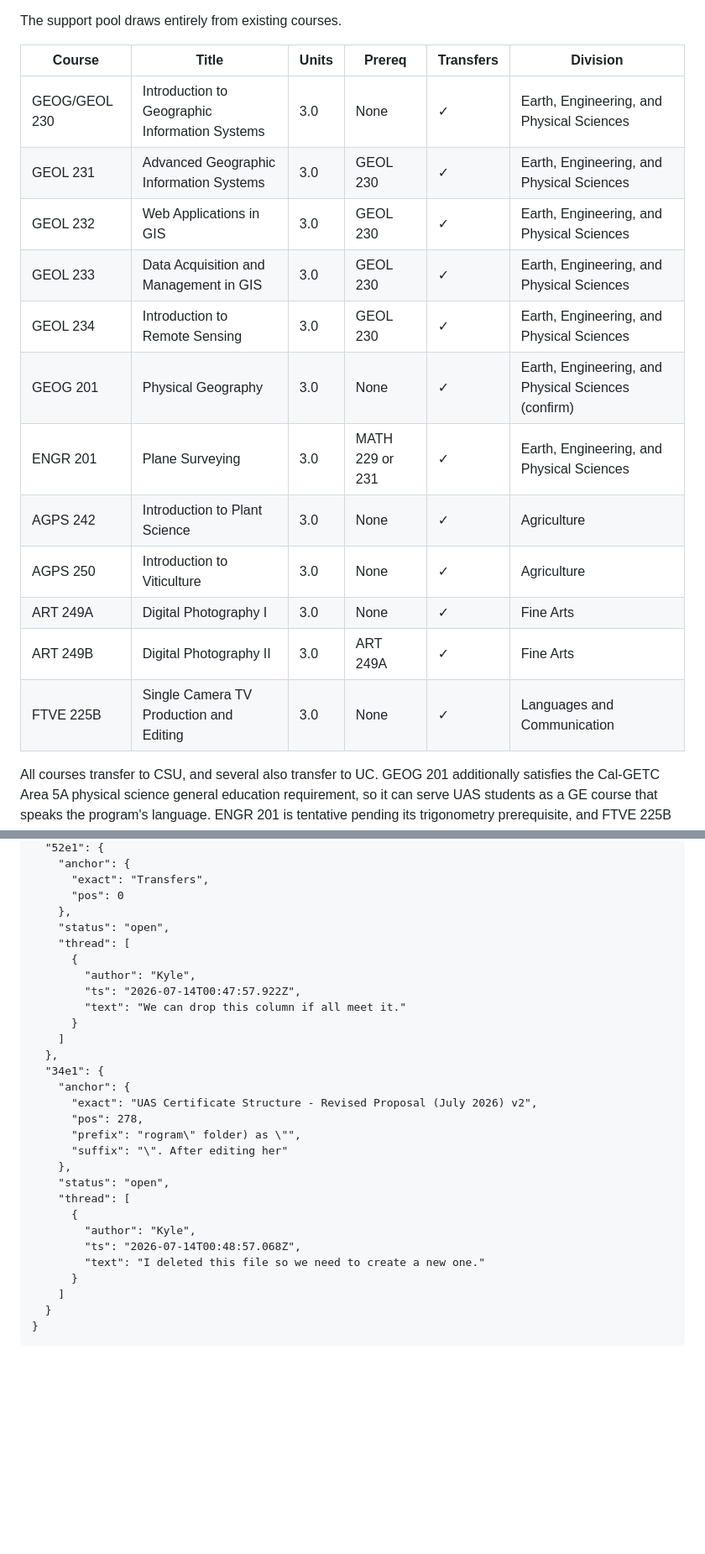
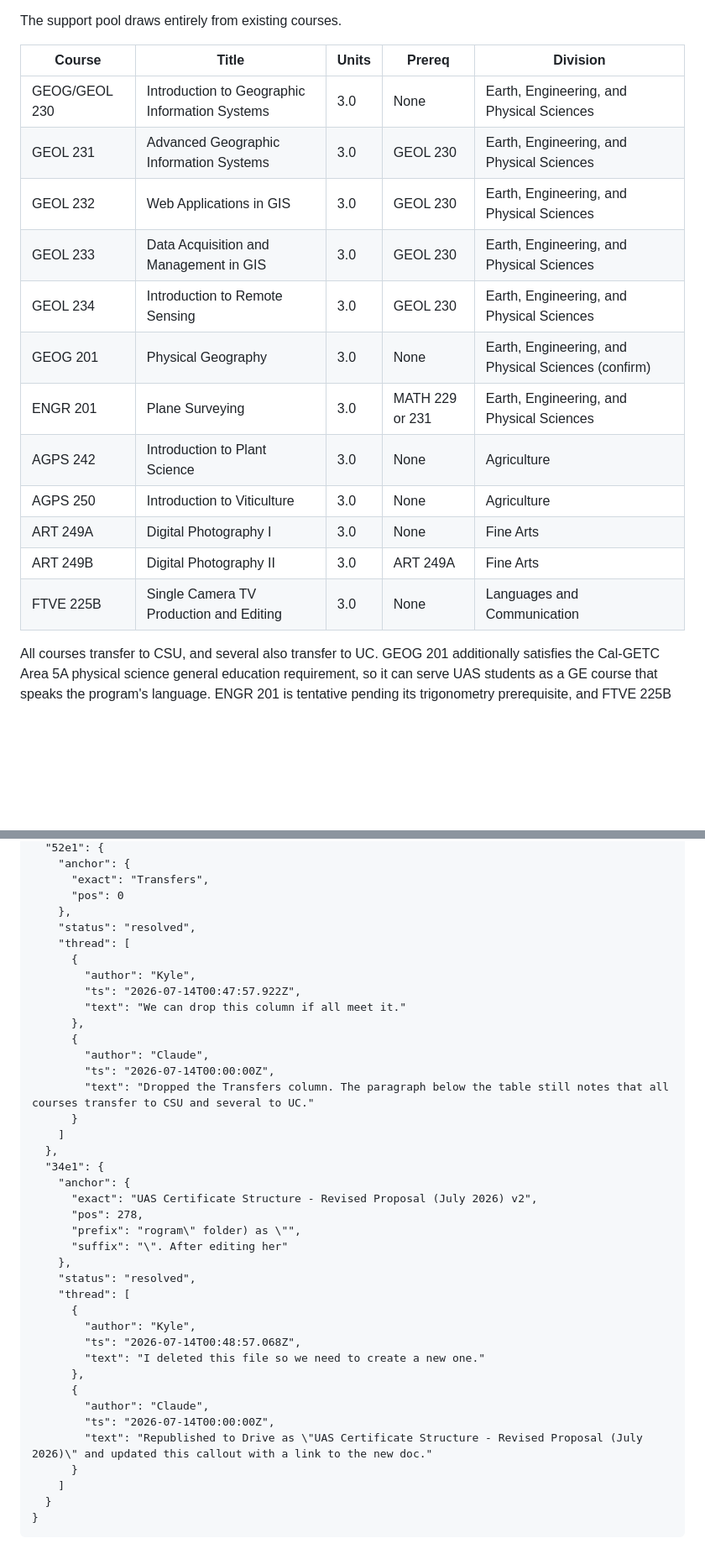
Before and after one commit to kylenessen/cuesta-drone-program, a Markdown page: curriculum-content/uas-certificate-structure-memo.md, 2 parts joined by grey strips. Shown at 84% size. Drawn GitHub-style; blank space fills up the shorter version.

Commit message:
Drop transfers column and republish memo to Drive

```diff
--- a/curriculum-content/uas-certificate-structure-memo.md
+++ b/curriculum-content/uas-certificate-structure-memo.md
@@ -68,20 +68,20 @@ The booster menu is a container of one unit AERO courses that grows over time. A
 
 The support pool draws entirely from existing courses.
 
-| Course        | Title                                          | Units | Prereq          | Transfers | Division                                            |
-| ------------- | ---------------------------------------------- | ----- | --------------- | --------- | --------------------------------------------------- |
-| GEOG/GEOL 230 | Introduction to Geographic Information Systems | 3.0   | None            | ✓         | Earth, Engineering, and Physical Sciences           |
-| GEOL 231      | Advanced Geographic Information Systems        | 3.0   | GEOL 230        | ✓         | Earth, Engineering, and Physical Sciences           |
-| GEOL 232      | Web Applications in GIS                        | 3.0   | GEOL 230        | ✓         | Earth, Engineering, and Physical Sciences           |
-| GEOL 233      | Data Acquisition and Management in GIS         | 3.0   | GEOL 230        | ✓         | Earth, Engineering, and Physical Sciences           |
-| GEOL 234      | Introduction to Remote Sensing                 | 3.0   | GEOL 230        | ✓         | Earth, Engineering, and Physical Sciences           |
-| GEOG 201      | Physical Geography                             | 3.0   | None            | ✓         | Earth, Engineering, and Physical Sciences (confirm) |
-| ENGR 201      | Plane Surveying                                | 3.0   | MATH 229 or 231 | ✓         | Earth, Engineering, and Physical Sciences           |
-| AGPS 242      | Introduction to Plant Science                  | 3.0   | None            | ✓         | Agriculture                                         |
-| AGPS 250      | Introduction to Viticulture                    | 3.0   | None            | ✓         | Agriculture                                         |
-| ART 249A      | Digital Photography I                          | 3.0   | None            | ✓         | Fine Arts                                           |
-| ART 249B      | Digital Photography II                         | 3.0   | ART 249A        | ✓         | Fine Arts                                           |
-| FTVE 225B     | Single Camera TV Production and Editing        | 3.0   | None            | ✓         | Languages and Communication                         |
+| Course | Title | Units | Prereq | Division |
+| ------------- | ---------------------------------------------- | ----- | --------------- | --------------------------------------------------- |
+| GEOG/GEOL 230 | Introduction to Geographic Information Systems | 3.0 | None | Earth, Engineering, and Physical Sciences |
+| GEOL 231 | Advanced Geographic Information Systems | 3.0 | GEOL 230 | Earth, Engineering, and Physical Sciences |
+| GEOL 232 | Web Applications in GIS | 3.0 | GEOL 230 | Earth, Engineering, and Physical Sciences |
+| GEOL 233 | Data Acquisition and Management in GIS | 3.0 | GEOL 230 | Earth, Engineering, and Physical Sciences |
+| GEOL 234 | Introduction to Remote Sensing | 3.0 | GEOL 230 | Earth, Engineering, and Physical Sciences |
+| GEOG 201 | Physical Geography | 3.0 | None | Earth, Engineering, and Physical Sciences (confirm) |
+| ENGR 201 | Plane Surveying | 3.0 | MATH 229 or 231 | Earth, Engineering, and Physical Sciences |
+| AGPS 242 | Introduction to Plant Science | 3.0 | None | Agriculture |
+| AGPS 250 | Introduction to Viticulture | 3.0 | None | Agriculture |
+| ART 249A | Digital Photography I | 3.0 | None | Fine Arts |
+| ART 249B | Digital Photography II | 3.0 | ART 249A | Fine Arts |
+| FTVE 225B | Single Camera TV Production and Editing | 3.0 | None | Languages and Communication |
 
 All courses transfer to CSU, and several also transfer to UC. GEOG 201 additionally satisfies the Cal-GETC Area 5A physical science general education requirement, so it can serve UAS students as a GE course that speaks the program's language. ENGR 201 is tentative pending its trigonometry prerequisite, and FTVE 225B carries an advisory of completion or concurrent enrollment in FTVE 223.
 
@@ -215,12 +215,17 @@ Much of this structure overlaps with the Earth, Engineering, and Physical Scienc
       "exact": "Transfers",
       "pos": 0
     },
-    "status": "open",
+    "status": "resolved",
     "thread": [
       {
         "author": "Kyle",
         "ts": "2026-07-14T00:47:57.922Z",
         "text": "We can drop this column if all meet it."
+      },
+      {
+        "author": "Claude",
+        "ts": "2026-07-14T00:00:00Z",
+        "text": "Dropped the Transfers column. The paragraph below the table still notes that all courses transfer to CSU and several to UC."
       }
     ]
   },
@@ -231,12 +236,17 @@ Much of this structure overlaps with the Earth, Engineering, and Physical Scienc
       "prefix": "rogram\" folder) as \"",
       "suffix": "\". After editing her"
     },
-    "status": "open",
+    "status": "resolved",
     "thread": [
       {
         "author": "Kyle",
         "ts": "2026-07-14T00:48:57.068Z",
         "text": "I deleted this file so we need to create a new one."
+      },
+      {
+        "author": "Claude",
+        "ts": "2026-07-14T00:00:00Z",
+        "text": "Republished to Drive as \"UAS Certificate Structure - Revised Proposal (July 2026)\" and updated this callout with a link to the new doc."
       }
     ]
   }
```
Also changed, not shown: other parts of curriculum-content/uas-certificate-structure-memo.md (+1 -1 lines).
